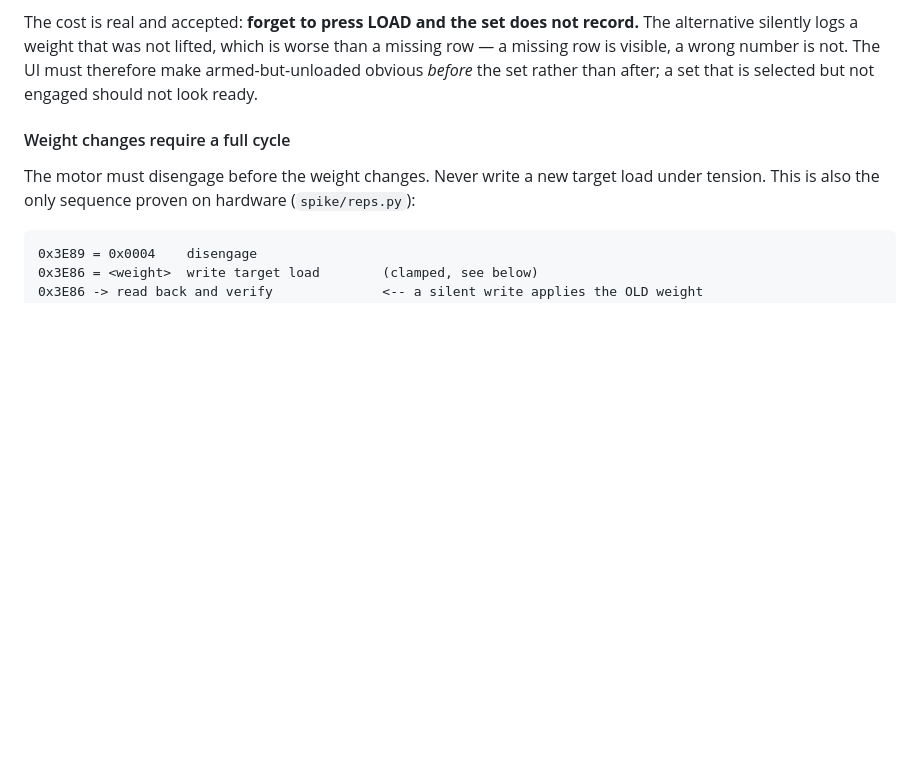
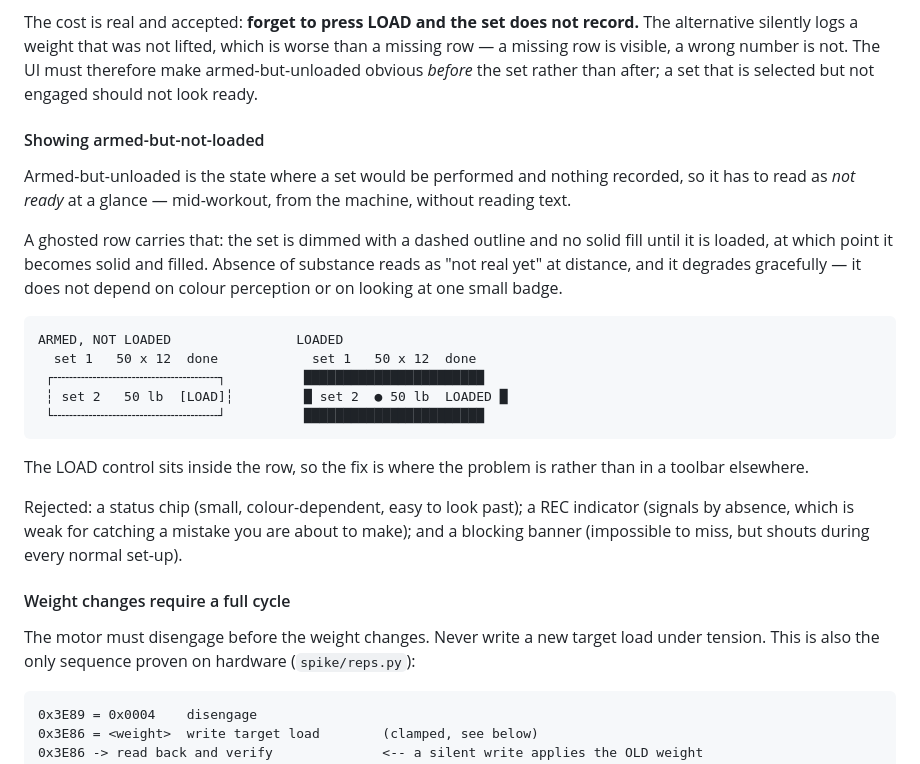
Before and after one commit to rwlove/PUMP, a Markdown page: docs/voltra-integration-plan.md, the part around the change. Drawn GitHub-style; blank space fills up the shorter version.

Commit message:
docs(voltra): specify how armed-but-not-loaded looks
Armed-but-unloaded is the state where a set gets performed and nothing
recorded, so its appearance is a correctness concern rather than styling. It
has to read as not-ready at a glance, from the machine, without reading text.

A ghosted row: dimmed, dashed, unfilled until loaded, then solid. Absence of
substance reads as "not real yet" at distance, and it does not depend on colour
perception or on noticing one small badge. The LOAD control sits inside the row
so the fix is where the problem is.

Records what was rejected and why — a status chip (small, colour-dependent), a
REC indicator (signals by absence, weak for a mistake you are about to make),
and a blocking banner (unmissable, but shouts during every normal set-up).

Co-Authored-By: Claude <noreply@anthropic.com>

````diff
--- a/docs/voltra-integration-plan.md
+++ b/docs/voltra-integration-plan.md
@@ -216,6 +216,34 @@ record.** The alternative silently logs a weight that was not lifted, which is
 worse than a missing row — a missing row is visible, a wrong number is not. The
 UI must therefore make armed-but-unloaded obvious *before* the set rather than
 after; a set that is selected but not engaged should not look ready.
+
+#### Showing armed-but-not-loaded
+
+Armed-but-unloaded is the state where a set would be performed and nothing
+recorded, so it has to read as *not ready* at a glance — mid-workout, from the
+machine, without reading text.
+
+A ghosted row carries that: the set is dimmed with a dashed outline and no
+solid fill until it is loaded, at which point it becomes solid and filled.
+Absence of substance reads as "not real yet" at distance, and it degrades
+gracefully — it does not depend on colour perception or on looking at one small
+badge.
+
+```
+ARMED, NOT LOADED                LOADED
+  set 1   50 x 12  done            set 1   50 x 12  done
+ ┌╌╌╌╌╌╌╌╌╌╌╌╌╌╌╌╌╌╌╌╌╌┐          ███████████████████████
+ ┆ set 2   50 lb  [LOAD]┆         █ set 2  ● 50 lb  LOADED █
+ └╌╌╌╌╌╌╌╌╌╌╌╌╌╌╌╌╌╌╌╌╌┘          ███████████████████████
+```
+
+The LOAD control sits inside the row, so the fix is where the problem is rather
+than in a toolbar elsewhere.
+
+Rejected: a status chip (small, colour-dependent, easy to look past); a REC
+indicator (signals by absence, which is weak for catching a mistake you are
+about to make); and a blocking banner (impossible to miss, but shouts during
+every normal set-up).
 
 #### Weight changes require a full cycle
 
````
